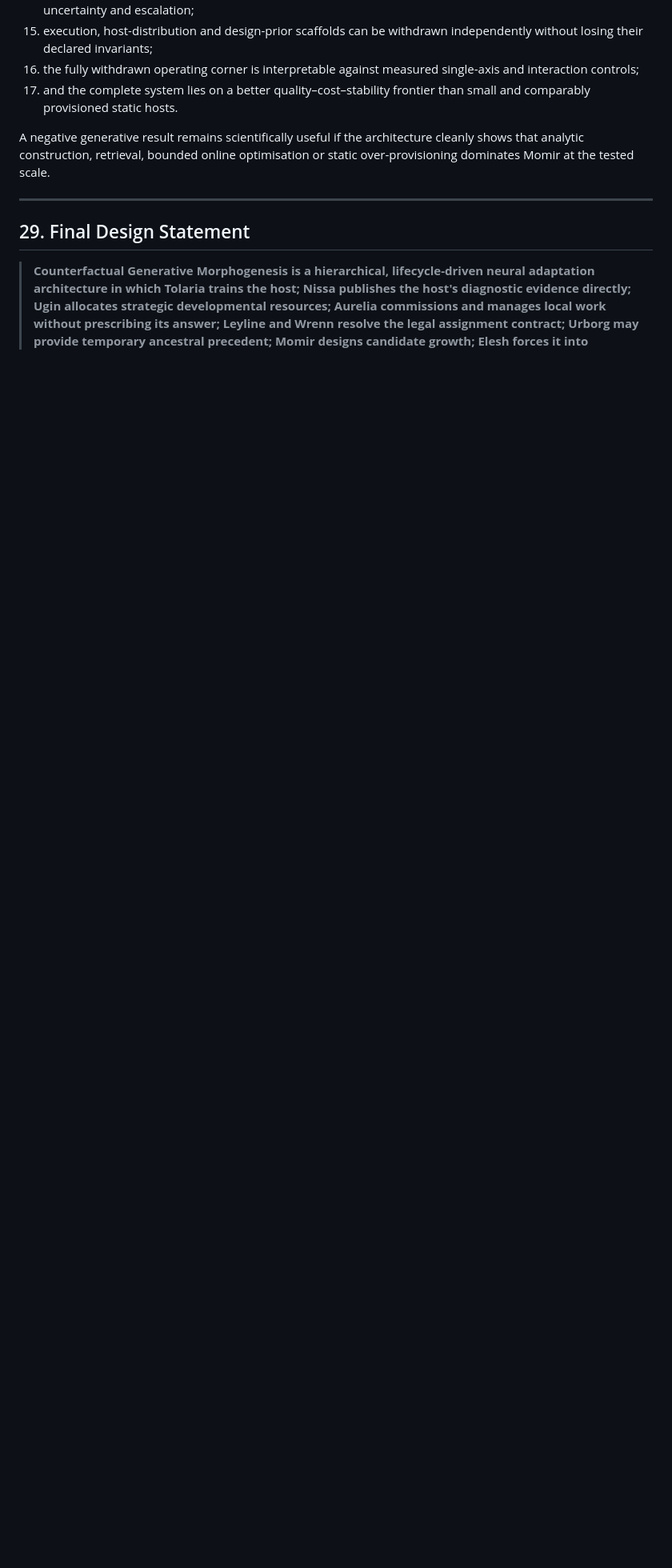
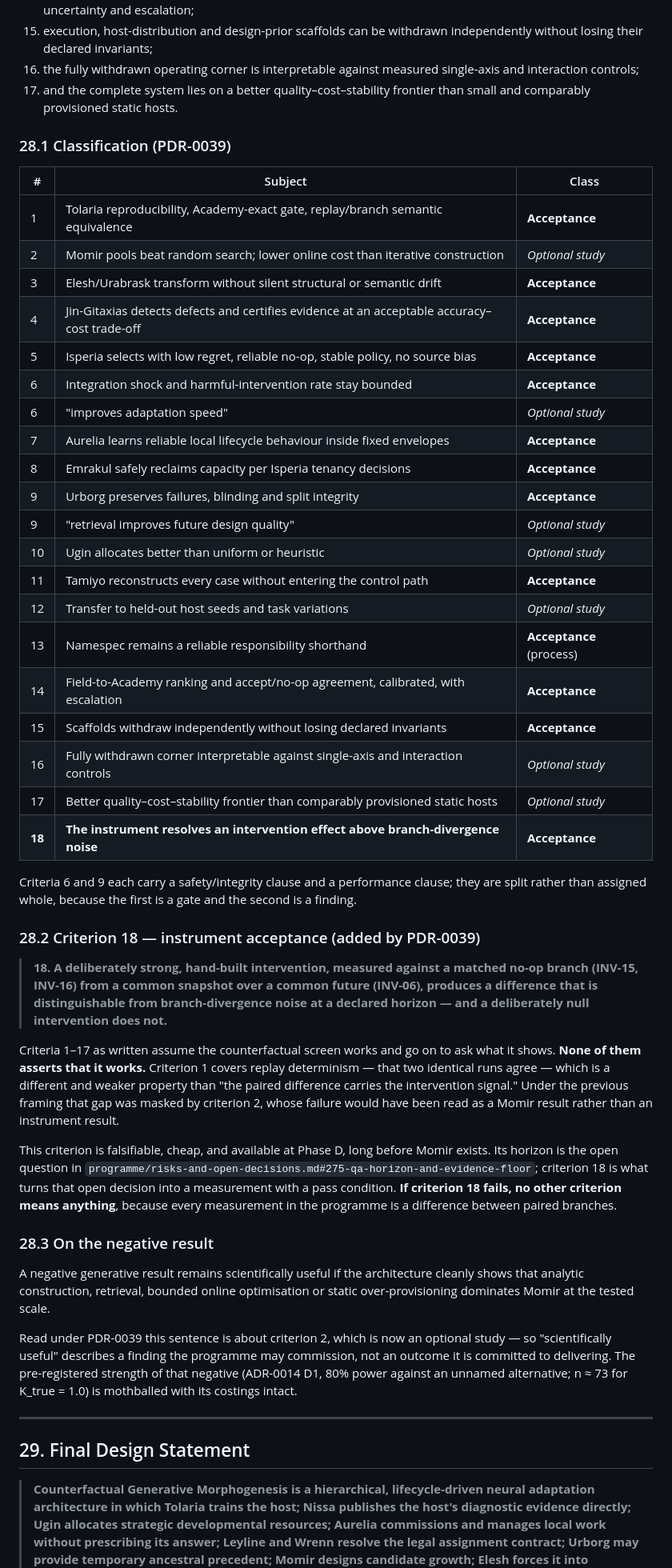
Before and after one commit to foundryside-dev/simic, a Markdown page: docs/design/01-claim.md, the part around one of its changes. Shown at 80% size. Drawn GitHub-style; blank space fills up the shorter version.

Commit message:
product: PDR-0039 (proposed) — position Simic as an engineering programme
PROPOSED, not accepted. This is a vision-level change and sits on vision.md's
escalate list; vision.md is deliberately untouched pending owner sign-off.

This extends a position the owner already holds rather than introducing one.
PDR-0029 records it with sign-off (2026-08-09): "this is primarily
engineering, we've already proved the maths." That PDR scoped it to the demo
and drew the boundary this record relaxes — "the confirmatory claim still
comes only from the pre-registered fleet (ADR-0014, K = 1.5 / n = 32)."

Two things now support extending it to the programme. The novelty map
(docs/design/00-related-work.md) shows the generator is the most-precedented
component and the counterfactual screen is the unprecedented one, inverting
01-claim.md#26-the-empirical-driver. And the confirmatory claim is weakly
obtainable: INCONCLUSIVE at 0.845/0.846 for the two most likely truths, a
declared negative that needs n ~= 73 rather than 32, and a primary endpoint
with no success predicate.

Companion edit to 01-claim.md#28-success-criteria:

- Adds a classification layer splitting the criteria into engineering
  acceptance (gates) and optional study (reportable). All seventeen keep
  their wording AND numbering — ADR-0014, metrics.md and the panel cite them
  by number, and 9 in-repo references to #28-success-criteria still resolve.
- Criteria 6 and 9 are split rather than assigned whole: each carries a
  safety/integrity clause (gate) and a performance clause (finding).
- Adds criterion 18, instrument acceptance. Criteria 1-17 all ASSUME the
  counterfactual screen works and ask what it shows; none asserts that it
  works. Criterion 1 covers replay determinism, which is weaker. Under the
  old framing that gap was masked by criterion 2, so an instrument failure
  would have been read as a Momir result.

The scar-derived invariants do not move — INV-05, INV-07/09, INV-15/16,
INV-24, INV-31, INV-32, INV-37, INV-38 all stand unchanged. Only the
confirmatory statistics are mothballed, with costings intact so
re-commissioning is not a redesign. Both reversal triggers can fire; the
second exists specifically to detect this decision becoming the build trap.

Co-Authored-By: Claude Opus 5 (1M context) <noreply@anthropic.com>

```diff
--- a/docs/design/01-claim.md
+++ b/docs/design/01-claim.md
@@ -300,7 +311,66 @@ The architecture is successful at the first stage when it demonstrates that:
 16. the fully withdrawn operating corner is interpretable against measured single-axis and interaction controls;
 17. and the complete system lies on a better quality–cost–stability frontier than small and comparably provisioned static hosts.
 
+### 28.1 Classification (PDR-0039)
+
+| # | Subject | Class |
+|---|---|---|
+| 1 | Tolaria reproducibility, Academy-exact gate, replay/branch semantic equivalence | **Acceptance** |
+| 2 | Momir pools beat random search; lower online cost than iterative construction | *Optional study* |
+| 3 | Elesh/Urabrask transform without silent structural or semantic drift | **Acceptance** |
+| 4 | Jin-Gitaxias detects defects and certifies evidence at an acceptable accuracy–cost trade-off | **Acceptance** |
+| 5 | Isperia selects with low regret, reliable no-op, stable policy, no source bias | **Acceptance** |
+| 6 | Integration shock and harmful-intervention rate stay bounded | **Acceptance** |
+| 6 | "improves adaptation speed" | *Optional study* |
+| 7 | Aurelia learns reliable local lifecycle behaviour inside fixed envelopes | **Acceptance** |
+| 8 | Emrakul safely reclaims capacity per Isperia tenancy decisions | **Acceptance** |
+| 9 | Urborg preserves failures, blinding and split integrity | **Acceptance** |
+| 9 | "retrieval improves future design quality" | *Optional study* |
+| 10 | Ugin allocates better than uniform or heuristic | *Optional study* |
+| 11 | Tamiyo reconstructs every case without entering the control path | **Acceptance** |
+| 12 | Transfer to held-out host seeds and task variations | *Optional study* |
+| 13 | Namespec remains a reliable responsibility shorthand | **Acceptance** (process) |
+| 14 | Field-to-Academy ranking and accept/no-op agreement, calibrated, with escalation | **Acceptance** |
+| 15 | Scaffolds withdraw independently without losing declared invariants | **Acceptance** |
+| 16 | Fully withdrawn corner interpretable against single-axis and interaction controls | *Optional study* |
+| 17 | Better quality–cost–stability frontier than comparably provisioned static hosts | *Optional study* |
+| **18** | **The instrument resolves an intervention effect above branch-divergence noise** | **Acceptance** |
+
+Criteria 6 and 9 each carry a safety/integrity clause and a performance clause;
+they are split rather than assigned whole, because the first is a gate and the
+second is a finding.
+
+### 28.2 Criterion 18 — instrument acceptance (added by PDR-0039)
+
+> **18. A deliberately strong, hand-built intervention, measured against a
+> matched no-op branch (INV-15, INV-16) from a common snapshot over a common
+> future (INV-06), produces a difference that is distinguishable from
+> branch-divergence noise at a declared horizon — and a deliberately null
+> intervention does not.**
+
+Criteria 1–17 as written assume the counterfactual screen works and go on to
+ask what it shows. **None of them asserts that it works.** Criterion 1 covers
+replay determinism — that two identical runs agree — which is a different and
+weaker property than "the paired difference carries the intervention signal."
+Under the previous framing that gap was masked by criterion 2, whose failure
+would have been read as a Momir result rather than an instrument result.
+
+This criterion is falsifiable, cheap, and available at Phase D, long before
+Momir exists. Its horizon is the open question in
+`programme/risks-and-open-decisions.md#275-qa-horizon-and-evidence-floor`;
+criterion 18 is what turns that open decision into a measurement with a pass
+condition. **If criterion 18 fails, no other criterion means anything**, because
+every measurement in the programme is a difference between paired branches.
+
+### 28.3 On the negative result
+
 A negative generative result remains scientifically useful if the architecture cleanly shows that analytic construction, retrieval, bounded online optimisation or static over-provisioning dominates Momir at the tested scale.
+
+Read under PDR-0039 this sentence is about criterion 2, which is now an
+optional study — so "scientifically useful" describes a finding the programme
+may commission, not an outcome it is committed to delivering. The pre-registered
+strength of that negative (ADR-0014 D1, 80% power against an unnamed alternative;
+n ≈ 73 for K_true = 1.0) is mothballed with its costings intact.
 
 ---
 
```
Also changed, not shown: other parts of docs/design/01-claim.md (+11 -0 lines), 1 other file.
